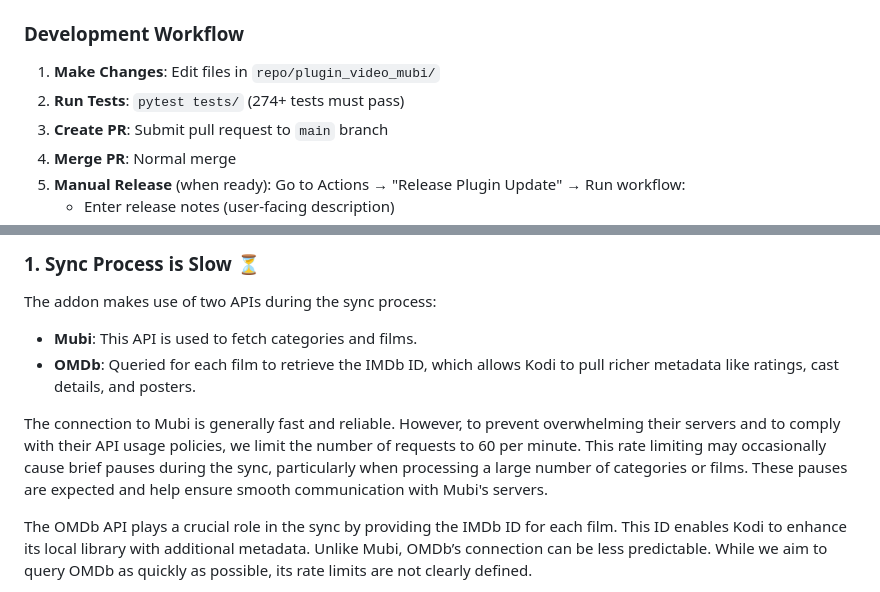
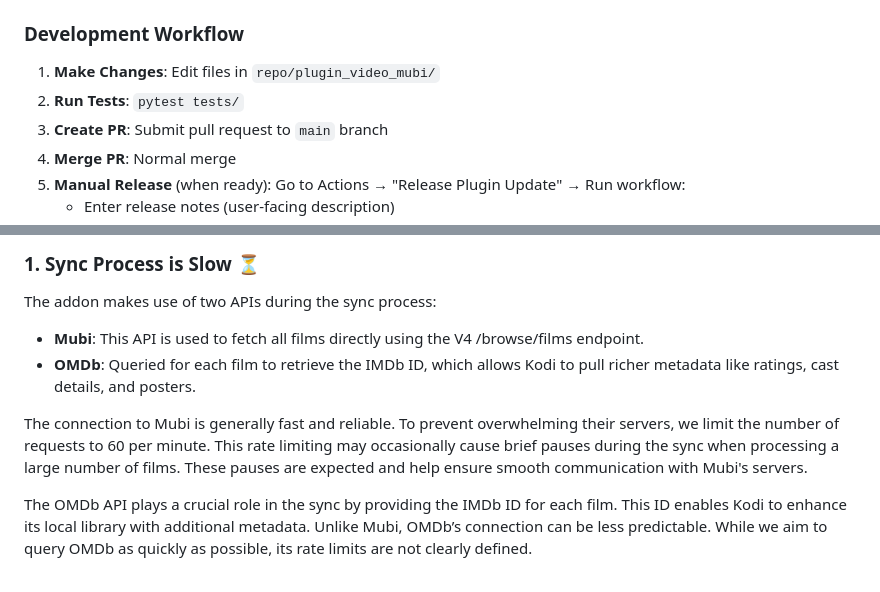
Before and after one commit to kubi2021/plugin.video.mubi, a Markdown page: README.md, 2 parts joined by grey strips. GitHub-like rendering.

```diff
--- a/README.md
+++ b/README.md
@@ -100,7 +108,7 @@ This project uses a **Kodi repository structure** with automated release managem
 ### Development Workflow
 
 1. **Make Changes**: Edit files in `repo/plugin_video_mubi/`
-2. **Run Tests**: `pytest tests/` (274+ tests must pass)
+2. **Run Tests**: `pytest tests/`
 3. **Create PR**: Submit pull request to `main` branch
 4. **Merge PR**: Normal merge
 5. **Manual Release** (when ready): Go to Actions → "Release Plugin Update" → Run workflow:
@@ -244,10 +264,10 @@ The code was originally forked from user [Jamieu](https://github.com/jamieu/plug
 
 The addon makes use of two APIs during the sync process:
 
-- **Mubi**: This API is used to fetch categories and films.
+- **Mubi**: This API is used to fetch all films directly using the V4 /browse/films endpoint.
 - **OMDb**: Queried for each film to retrieve the IMDb ID, which allows Kodi to pull richer metadata like ratings, cast details, and posters.
 
-The connection to Mubi is generally fast and reliable. However, to prevent overwhelming their servers and to comply with their API usage policies, we limit the number of requests to 60 per minute. This rate limiting may occasionally cause brief pauses during the sync, particularly when processing a large number of categories or films. These pauses are expected and help ensure smooth communication with Mubi's servers.
+The connection to Mubi is generally fast and reliable. To prevent overwhelming their servers, we limit the number of requests to 60 per minute. This rate limiting may occasionally cause brief pauses during the sync when processing a large number of films. These pauses are expected and help ensure smooth communication with Mubi's servers.
 
 The OMDb API plays a crucial role in the sync by providing the IMDb ID for each film. This ID enables Kodi to enhance its local library with additional metadata. Unlike Mubi, OMDb’s connection can be less predictable. While we aim to query OMDb as quickly as possible, its rate limits are not clearly defined.
 
```
Also changed, not shown: other parts of README.md (+26 -6 lines).
